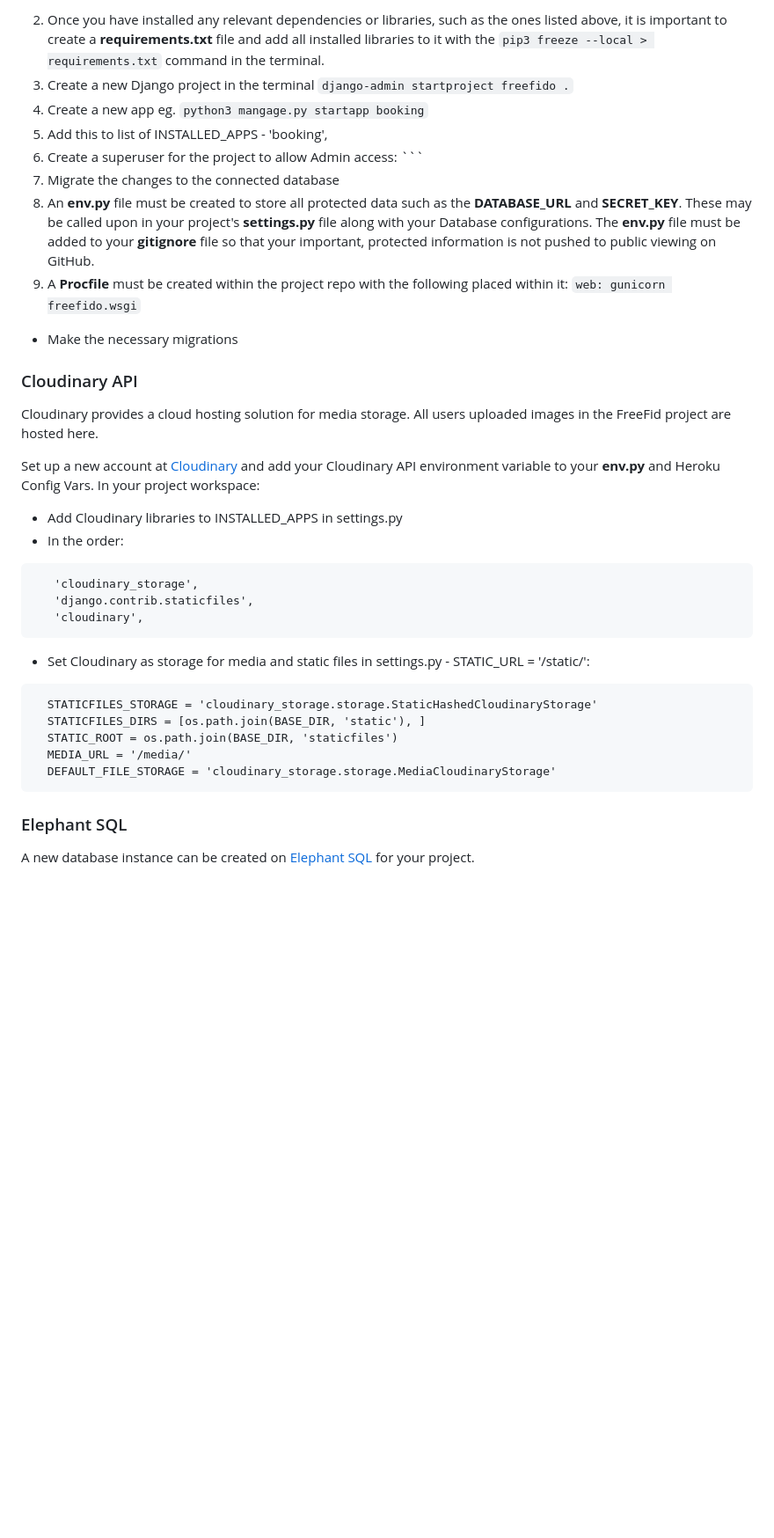
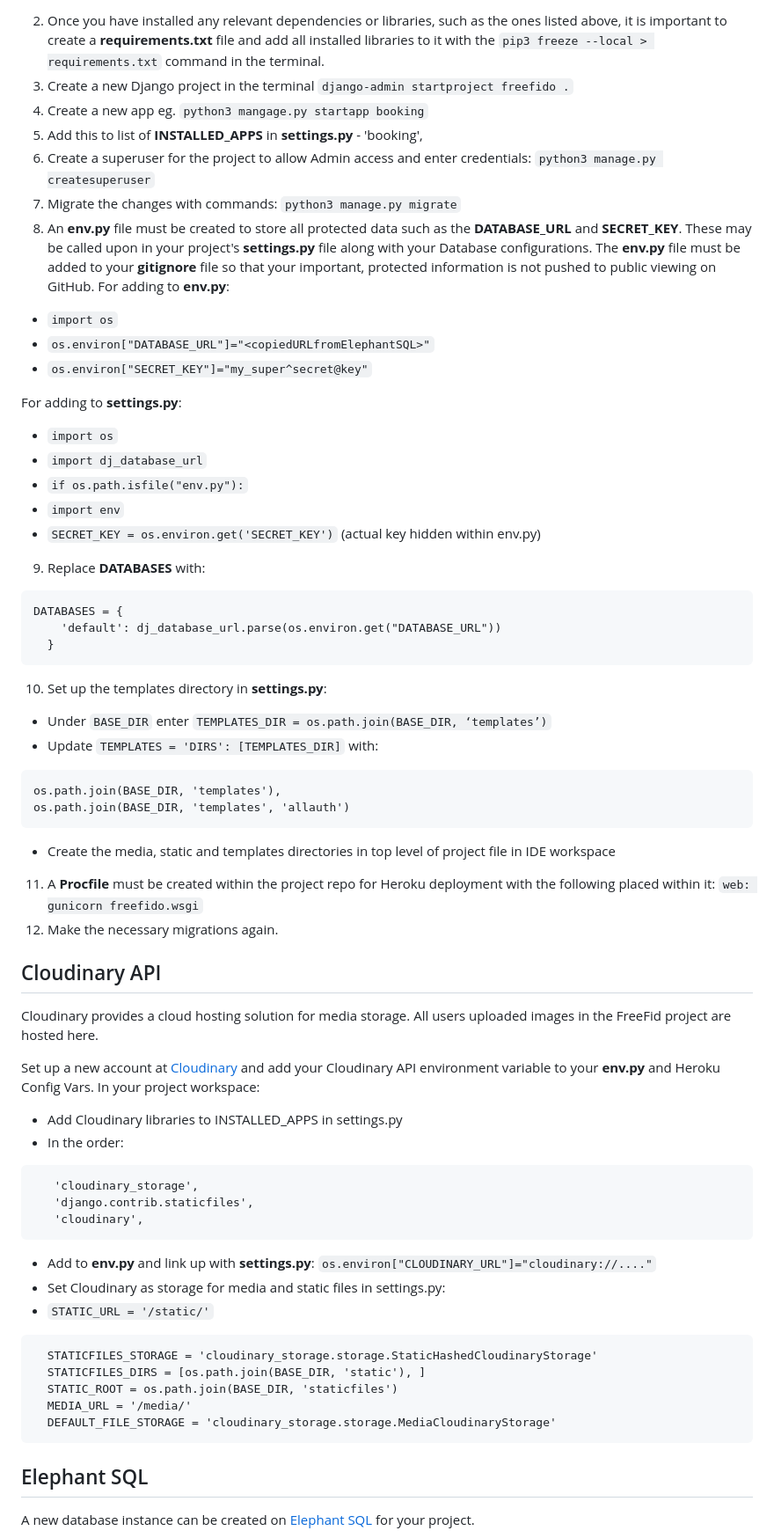
Before and after one commit to amylour/FreeFido_v2, a Markdown page: README.md, the part around one of its changes. Shown at 88% size. Drawn GitHub-style; blank space fills up the shorter version.

Commit message:
update: deployment

````diff
--- a/README.md
+++ b/README.md
@@ -924,14 +928,46 @@ To begin this project from scratch, you must first create a new GitHub repositor
 2. Once you have installed any relevant dependencies or libraries, such as the ones listed above, it is important to create a **requirements.txt** file and add all installed libraries to it with the ```pip3 freeze --local > requirements.txt``` command in the terminal.
 3. Create a new Django project in the terminal ```django-admin startproject freefido .```
 4. Create a new app eg. ```python3 mangage.py startapp booking```
-5. Add this to list of INSTALLED_APPS - 'booking',
-6. Create a superuser for the project to allow Admin access: ```
-7. Migrate the changes to the connected database
-8. An **env.py** file must be created to store all protected data such as the **DATABASE_URL** and **SECRET_KEY**. These may be called upon in your project's **settings.py** file along with your Database configurations. The **env.py** file must be added to your **gitignore** file so that your important, protected information is not pushed to public viewing on GitHub.
-9. A **Procfile** must be created within the project repo with the following placed within it: ```web: gunicorn freefido.wsgi```
-- Make the necessary migrations
+5. Add this to list of **INSTALLED_APPS** in **settings.py** - 'booking',
+6. Create a superuser for the project to allow Admin access and enter credentials: ```python3 manage.py createsuperuser```
+7. Migrate the changes with commands: ```python3 manage.py migrate```
+8. An **env.py** file must be created to store all protected data such as the **DATABASE_URL** and **SECRET_KEY**. These may be called upon in your project's **settings.py** file along with your Database configurations. The **env.py** file must be added to your **gitignore** file so that your important, protected information is not pushed to public viewing on GitHub. For adding to **env.py**:
 
-### Cloudinary API
+- ```import os```
+- ```os.environ["DATABASE_URL"]="<copiedURLfromElephantSQL>"```
+- ```os.environ["SECRET_KEY"]="my_super^secret@key"```
+
+For adding to **settings.py**:
+
+- ```import os```
+- ```import dj_database_url```
+- ```if os.path.isfile("env.py"):```
+- ```import env```
+- ```SECRET_KEY = os.environ.get('SECRET_KEY')``` (actual key hidden within env.py)
+
+9. Replace **DATABASES** with:
+
+```
+DATABASES = {
+    'default': dj_database_url.parse(os.environ.get("DATABASE_URL"))
+  }
+```
+
+10. Set up the templates directory in **settings.py**:
+- Under ``BASE_DIR`` enter ``TEMPLATES_DIR = os.path.join(BASE_DIR, ‘templates’)``
+- Update ``TEMPLATES = 'DIRS': [TEMPLATES_DIR]`` with:
+
+```
+os.path.join(BASE_DIR, 'templates'),
+os.path.join(BASE_DIR, 'templates', 'allauth')
+```
+
+- Create the media, static and templates directories in top level of project file in IDE workspace
+
+11. A **Procfile** must be created within the project repo for Heroku deployment with the following placed within it: ```web: gunicorn freefido.wsgi```
+12. Make the necessary migrations again.
+
+## Cloudinary API
 
 Cloudinary provides a cloud hosting solution for media storage. All users uploaded images in the FreeFid project are hosted here.
 
@@ -945,8 +981,9 @@ In your project workspace:
    'django.contrib.staticfiles',
    'cloudinary',
 ```
-- Set Cloudinary as storage for media and static files in settings.py - STATIC_URL = '/static/':
-
+- Add to **env.py** and link up with **settings.py**: ```os.environ["CLOUDINARY_URL"]="cloudinary://...."```
+- Set Cloudinary as storage for media and static files in settings.py:
+- ```STATIC_URL = '/static/'```
 ```
   STATICFILES_STORAGE = 'cloudinary_storage.storage.StaticHashedCloudinaryStorage'
   STATICFILES_DIRS = [os.path.join(BASE_DIR, 'static'), ]
@@ -955,7 +992,7 @@ In your project workspace:
   DEFAULT_FILE_STORAGE = 'cloudinary_storage.storage.MediaCloudinaryStorage'
 ```
 
-### Elephant SQL
+## Elephant SQL
 
 A new database instance can be created on [Elephant SQL](https://www.elephantsql.com/) for your project.
 
````
Also changed, not shown: other parts of README.md (+21 -16 lines).
